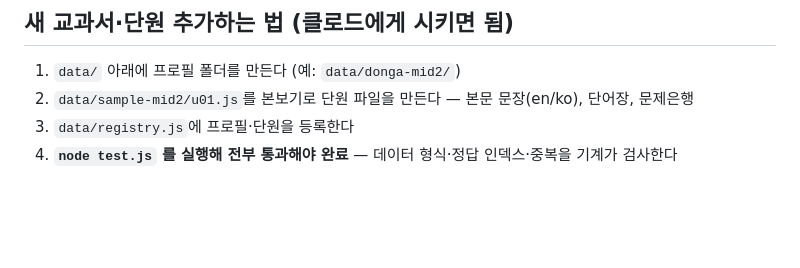
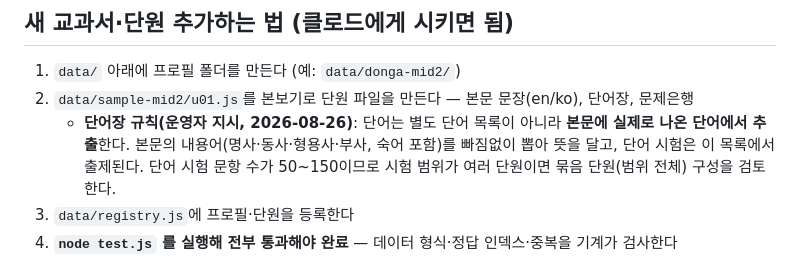
Before and after one commit to Mycatsara/engquiz, a Markdown page: 사용설명서.md, the part around the change. Drawn GitHub-style; blank space fills up the shorter version.

Commit message:
영어문제 도구 — 단어장은 본문 단어에서 추출하는 규칙 기록
Co-Authored-By: Claude Fable 5 <noreply@anthropic.com>

```diff
--- a/사용설명서.md
+++ b/사용설명서.md
@@ -21,6 +21,9 @@
 
 1. `data/` 아래에 프로필 폴더를 만든다 (예: `data/donga-mid2/`)
 2. `data/sample-mid2/u01.js`를 본보기로 단원 파일을 만든다 — 본문 문장(en/ko), 단어장, 문제은행
+   - **단어장 규칙(운영자 지시, 2026-08-26)**: 단어는 별도 단어 목록이 아니라 **본문에 실제로 나온 단어에서 추출**한다.
+     본문의 내용어(명사·동사·형용사·부사, 숙어 포함)를 빠짐없이 뽑아 뜻을 달고, 단어 시험은 이 목록에서 출제된다.
+     단어 시험 문항 수가 50~150이므로 시험 범위가 여러 단원이면 묶음 단원(범위 전체) 구성을 검토한다.
 3. `data/registry.js`에 프로필·단원을 등록한다
 4. **`node test.js` 를 실행해 전부 통과해야 완료** — 데이터 형식·정답 인덱스·중복을 기계가 검사한다
 
```
